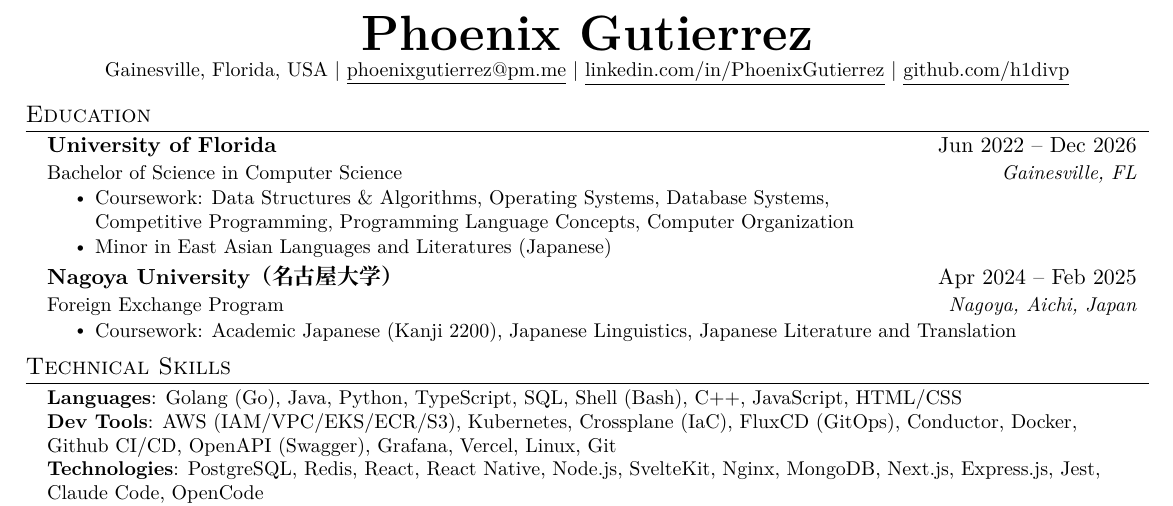
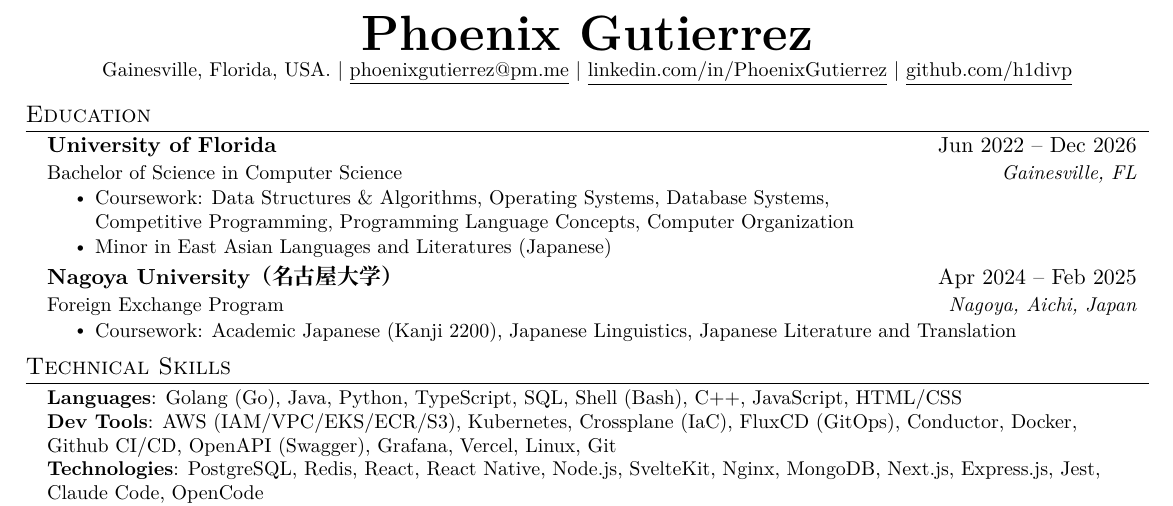
Before and after one commit to h1divp/resumes-public, a LaTeX document (en/main.tex, which reads en/sections/heading.tex): part of the page, cut so that both start at the same text. Compiled offline with XeLaTeX.

Commit message:
Sync general/ resumes @ 2026-08-08T06:43:29Z

```diff
--- a/en/sections/heading.tex
+++ b/en/sections/heading.tex
@@ -1,6 +1,6 @@
 \begin{center}
     \textbf{\Huge Phoenix Gutierrez} \\ \vspace{1pt}
-    \small Gainesville, Florida, USA $|$
+    \small Gainesville, Florida, USA. $|$
     \href{mailto:phoenixgutierrez@pm.me}{\underline{phoenixgutierrez@pm.me}} $|$
     \href{https://linkedin.com/in/PhoenixGutierrez}{\underline{linkedin.com/in/PhoenixGutierrez}} $|$
     \href{https://github.com/h1divp}{\underline{github.com/h1divp}}
```
Also changed, not shown: en/sections/projects.tex (+0 -9 lines).
